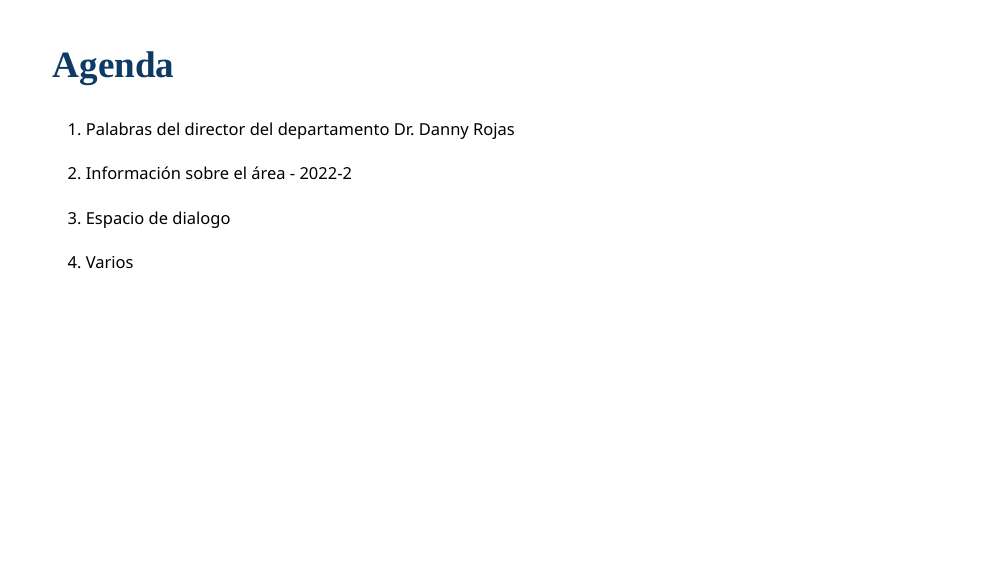
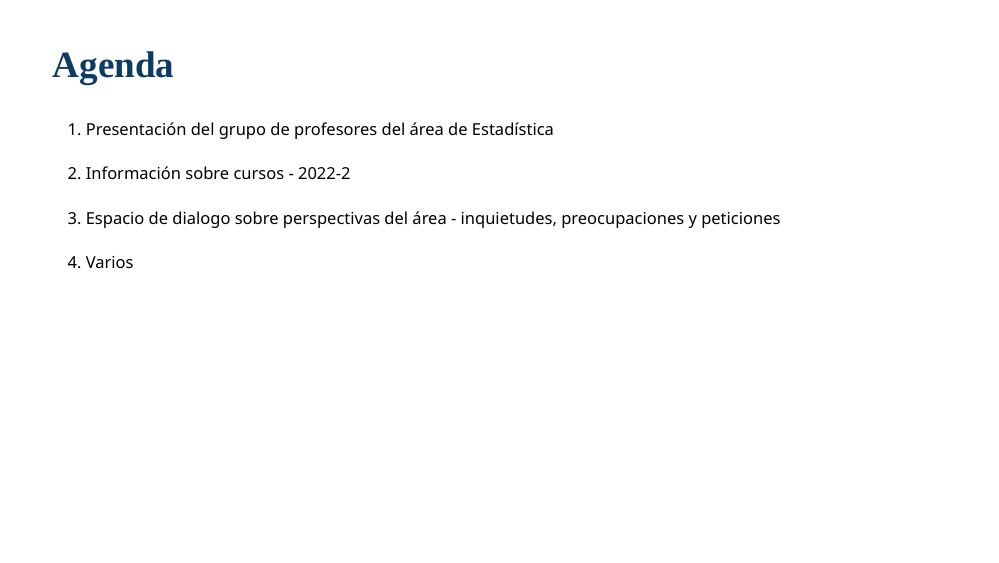
Before and after one commit to dgonxalex80/presentacion.io, an R Markdown document (presentacion1/presentacion1.Rmd): page 2 of 9. The pictures show the slides in the output file presentacion1/presentacion1.html that the author committed with the source; the slides are laid out offline by our stand-in for remark.js, each with all of its steps uncovered, in fonts that may differ from those the slides ask for, and without slide numbers, shadows or browser add-ons.

Commit message:
Ajustes varios presentacion

```diff
--- a/presentacion1/presentacion1.Rmd
+++ b/presentacion1/presentacion1.Rmd
@@ -41,9 +41,9 @@ style_duo_accent(
 
 ## Agenda
 
-1. Palabras del director del departamento Dr. Danny Rojas <br/><br/>
-2. Información sobre el área - 2022-2 <br/><br/>
-3. Espacio de dialogo <br/><br/>
+1. Presentación del grupo de profesores del área de Estadística <br/><br/>
+2. Información sobre cursos - 2022-2 <br/><br/>
+3. Espacio de dialogo sobre perspectivas del área - inquietudes, preocupaciones y peticiones <br/><br/>
 4. Varios
 ---
 
```
Also changed, not shown: presentacion1/presentacion1.html.
